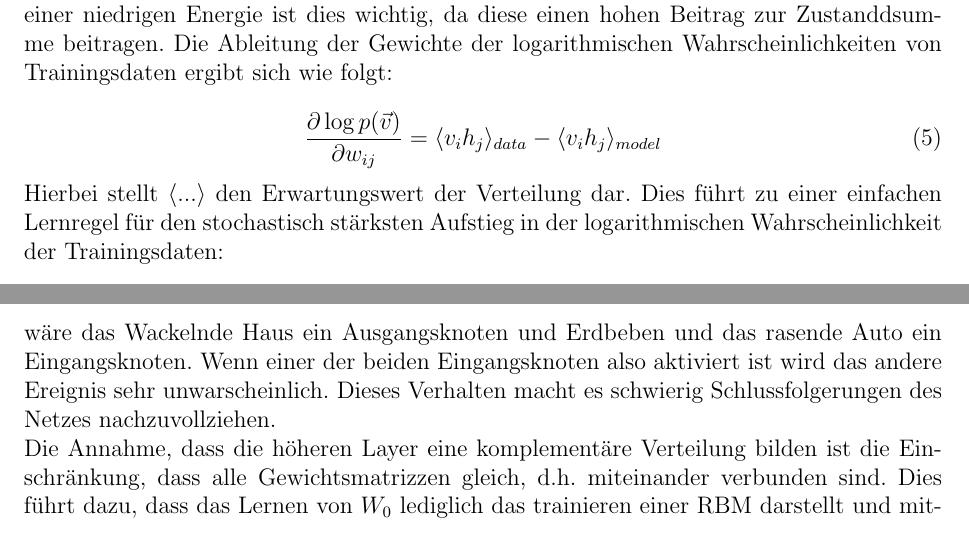
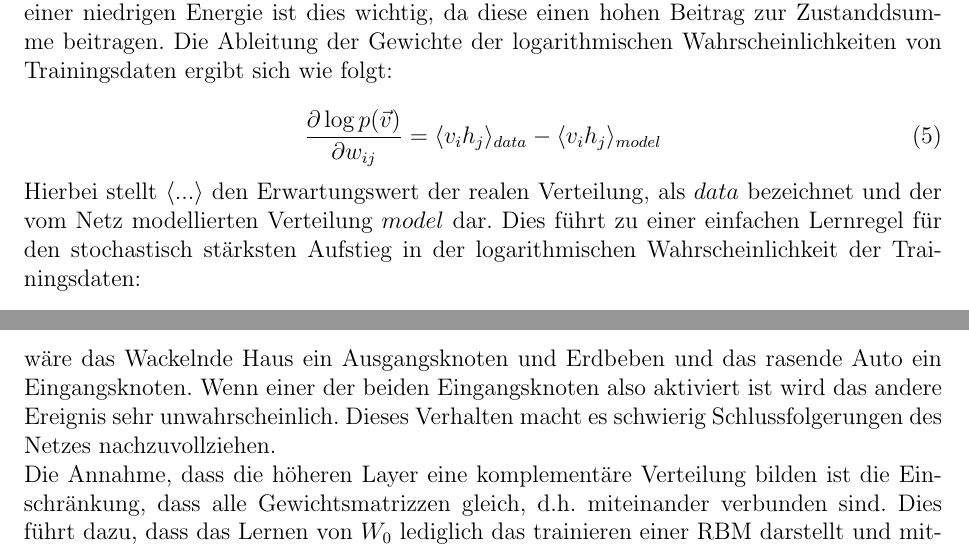
Before and after one commit to Bediko/Masterarbeit, a LaTeX document (Texte/Deep_Learning/Deep_Learning.tex): two parts of pages 4 and 7 of 8, joined at a grey line, cut so that both start at the same text. Compiled offline with pdfLaTeX.

Commit message:
Add Explained Away Effect and expected value

```diff
--- a/Texte/Deep_Learning/Deep_Learning.tex
+++ b/Texte/Deep_Learning/Deep_Learning.tex
@@ -103,7 +103,7 @@ Die Wahrscheinlichkeit, dass sich das Netz einem Trainingsbild anpasst kann erh
 \frac{\partial \log p(\vec{v})}{\partial w_{ij}} = \langle v_ih_j \rangle_{data} - \langle v_i h_j \rangle_{model}
 \end{equation}
 
-Hierbei stellt $\langle...\rangle$ den Erwartungswert der Verteilung dar. Dies führt zu einer einfachen Lernregel für den stochastisch stärksten Aufstieg in der logarithmischen Wahrscheinlichkeit der Trainingsdaten:
+Hierbei stellt $\langle...\rangle$ den Erwartungswert der realen Verteilung, als $data$ bezeichnet und der vom Netz modellierten Verteilung $model$ dar.  Dies führt zu einer einfachen Lernregel für den stochastisch stärksten Aufstieg in der logarithmischen Wahrscheinlichkeit der Trainingsdaten:
 
 \begin{equation}
 \Delta w_{ij} = \epsilon\left( \langle v_i h_j \rangle_{data} - \langle v_i h_j \rangle_{model} \right)
@@ -152,7 +152,7 @@ Ein effizienter Weg ein kompliziertes Modell zu lernen, besteht darin, eine Meng
 
 In Abbildung \ref{Netz} ist ein generatives Modell (generative model)  mit mehreren Ebenen abgebildet. Als generatives Modell bezeichnet man Modelle die mit Hilfe von versteckten Parametern zufällig generierte beobachtbare Daten generieren wie zum Beispiel bei einer Markov-Kette. Die oberen beiden Ebenenen kommunizieren über ungerichtete Kanten und simulieren damit unendlich viele weitere Ebenen mit verbundenen Gewichten. Es gibt keine Verbindungen zwischen den Knoten einer Ebene und der Einfachheit halber wird angenommen, dass alle Ebenen gleich viele Knoten haben. Man kann gute Parameter für $W_0$ finden, indem man annimmt, dass die gleichen Gewichte zwischen den höheren Layern verwendet werden und damit eine komplementäre Verteilung (complementary prior) abbilden, um den "'Explained Away"'-Effekt für $W_0$ auszulöschen \cite{learning}.
 
-Der "'Explained Away"'-Effekt beschreibt hierbei dass zwei Knoten stark gegeneinander korrelieren, also je höher die Wahrscheinlichkeit in einem Knoten ist, desto geringer ist sie in einem anderen. Bildhafter beschrieben ist die Ursache für ein wackelndes Haus durch ein hineinrasendes Auto sehr gering wenn bereits ein Erdbeben das Haus wackeln lässt. Hierbei wäre das Wackelnde Haus ein Ausgangsknoten und Erdbeben und das rasende Auto ein Eingangsknoten. Wenn einer der beiden Eingangsknoten also aktiviert ist wird das andere Ereignis sehr unwarscheinlich. Dieses Verhalten macht es schwierig Schlussfolgerungen des Netzes nachzuvollziehen.
+Der "'Explained Away"'-Effekt beschreibt hierbei dass zwei Knoten stark gegeneinander korrelieren, also je höher die Wahrscheinlichkeit in einem Knoten ist, desto geringer ist sie in einem anderen. Bildhafter beschrieben ist die Ursache für ein wackelndes Haus durch ein hineinrasendes Auto sehr gering wenn bereits ein Erdbeben das Haus wackeln lässt. Hierbei wäre das Wackelnde Haus ein Ausgangsknoten und Erdbeben und das rasende Auto ein Eingangsknoten. Wenn einer der beiden Eingangsknoten also aktiviert ist wird das andere Ereignis sehr unwahrscheinlich. Dieses Verhalten macht es schwierig Schlussfolgerungen des Netzes nachzuvollziehen.
 
 Die Annahme, dass die höheren Layer eine komplementäre Verteilung bilden ist die Einschränkung, dass alle Gewichtsmatrizzen gleich, d.h. miteinander verbunden sind. Dies führt dazu, dass das Lernen von $W_0$ lediglich das trainieren einer RBM darstellt und mithilfe der Contrastive Divergence eine gute Approximination gefunden wird. Sobald $W_0$ gelernt ist, kann man $W^T_0$ als Eingabe für den ersten versteckten Layer benutzen.
 
```
